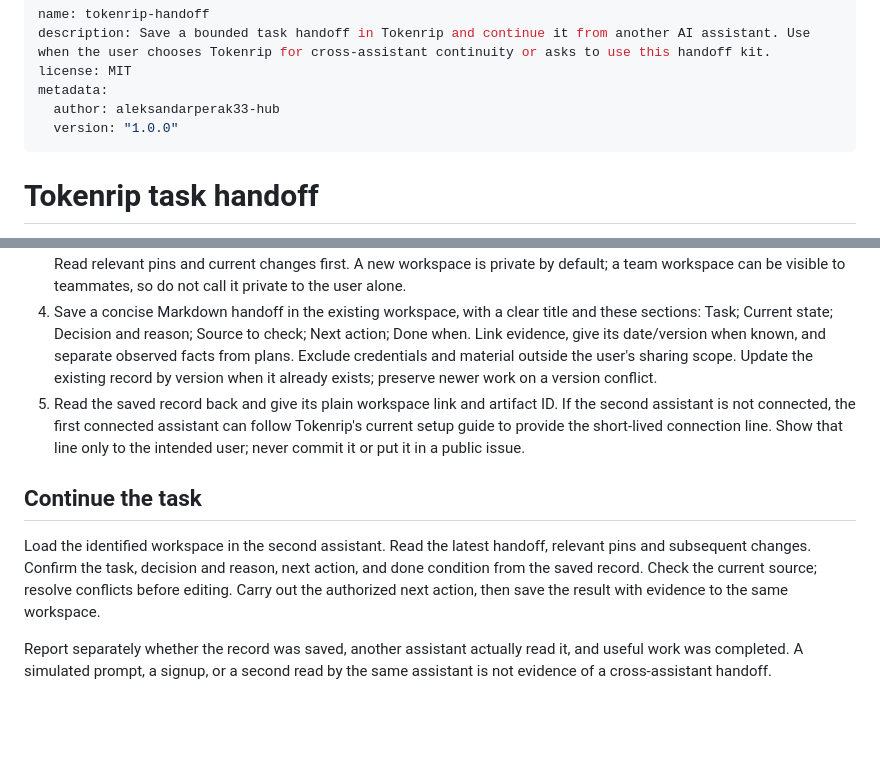
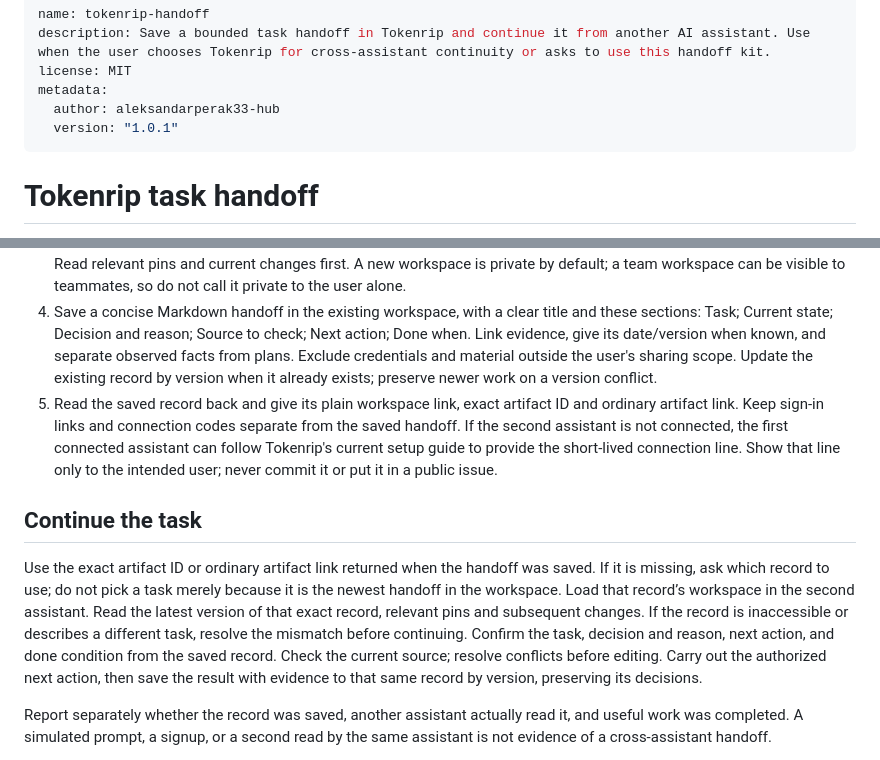
Before and after one commit to aleksandarperak33-hub/tokenrip-handoff-kit, a Markdown page: skills/tokenrip-handoff/SKILL.md, 2 parts joined by grey strips. GitHub-like rendering; blank space fills up the shorter version.

Commit message:
Keep the skill continuation bound to the saved artifact

```diff
--- a/skills/tokenrip-handoff/SKILL.md
+++ b/skills/tokenrip-handoff/SKILL.md
@@ -4,7 +4,7 @@ description: Save a bounded task handoff in Tokenrip and continue it from anothe
 license: MIT
 metadata:
   author: aleksandarperak33-hub
-  version: "1.0.0"
+  version: "1.0.1"
 ---
 
 # Tokenrip task handoff
@@ -17,11 +17,11 @@ Carry one useful task between assistants through a saved record. Tokenrip stores
 2. Check whether Tokenrip is already connected. If not, read https://tokenrip.com/setup and use the available CLI/API/connector route within the host's approvals. The person supplies their email and code, never a key to a public form. Installing this skill alone is not authorization to connect an account or upload unrelated work.
 3. Use the workspace the user selected, or identify the existing one that holds the task. Do not make duplicate workspaces. Read relevant pins and current changes first. A new workspace is private by default; a team workspace can be visible to teammates, so do not call it private to the user alone.
 4. Save a concise Markdown handoff in the existing workspace, with a clear title and these sections: Task; Current state; Decision and reason; Source to check; Next action; Done when. Link evidence, give its date/version when known, and separate observed facts from plans. Exclude credentials and material outside the user's sharing scope. Update the existing record by version when it already exists; preserve newer work on a version conflict.
-5. Read the saved record back and give its plain workspace link and artifact ID. If the second assistant is not connected, the first connected assistant can follow Tokenrip's current setup guide to provide the short-lived connection line. Show that line only to the intended user; never commit it or put it in a public issue.
+5. Read the saved record back and give its plain workspace link, exact artifact ID and ordinary artifact link. Keep sign-in links and connection codes separate from the saved handoff. If the second assistant is not connected, the first connected assistant can follow Tokenrip's current setup guide to provide the short-lived connection line. Show that line only to the intended user; never commit it or put it in a public issue.
 
 ## Continue the task
 
-Load the identified workspace in the second assistant. Read the latest handoff, relevant pins and subsequent changes. Confirm the task, decision and reason, next action, and done condition from the saved record. Check the current source; resolve conflicts before editing. Carry out the authorized next action, then save the result with evidence to the same workspace.
+Use the exact artifact ID or ordinary artifact link returned when the handoff was saved. If it is missing, ask which record to use; do not pick a task merely because it is the newest handoff in the workspace. Load that record’s workspace in the second assistant. Read the latest version of that exact record, relevant pins and subsequent changes. If the record is inaccessible or describes a different task, resolve the mismatch before continuing. Confirm the task, decision and reason, next action, and done condition from the saved record. Check the current source; resolve conflicts before editing. Carry out the authorized next action, then save the result with evidence to that same record by version, preserving its decisions.
 
 Report separately whether the record was saved, another assistant actually read it, and useful work was completed. A simulated prompt, a signup, or a second read by the same assistant is not evidence of a cross-assistant handoff.
 
```
